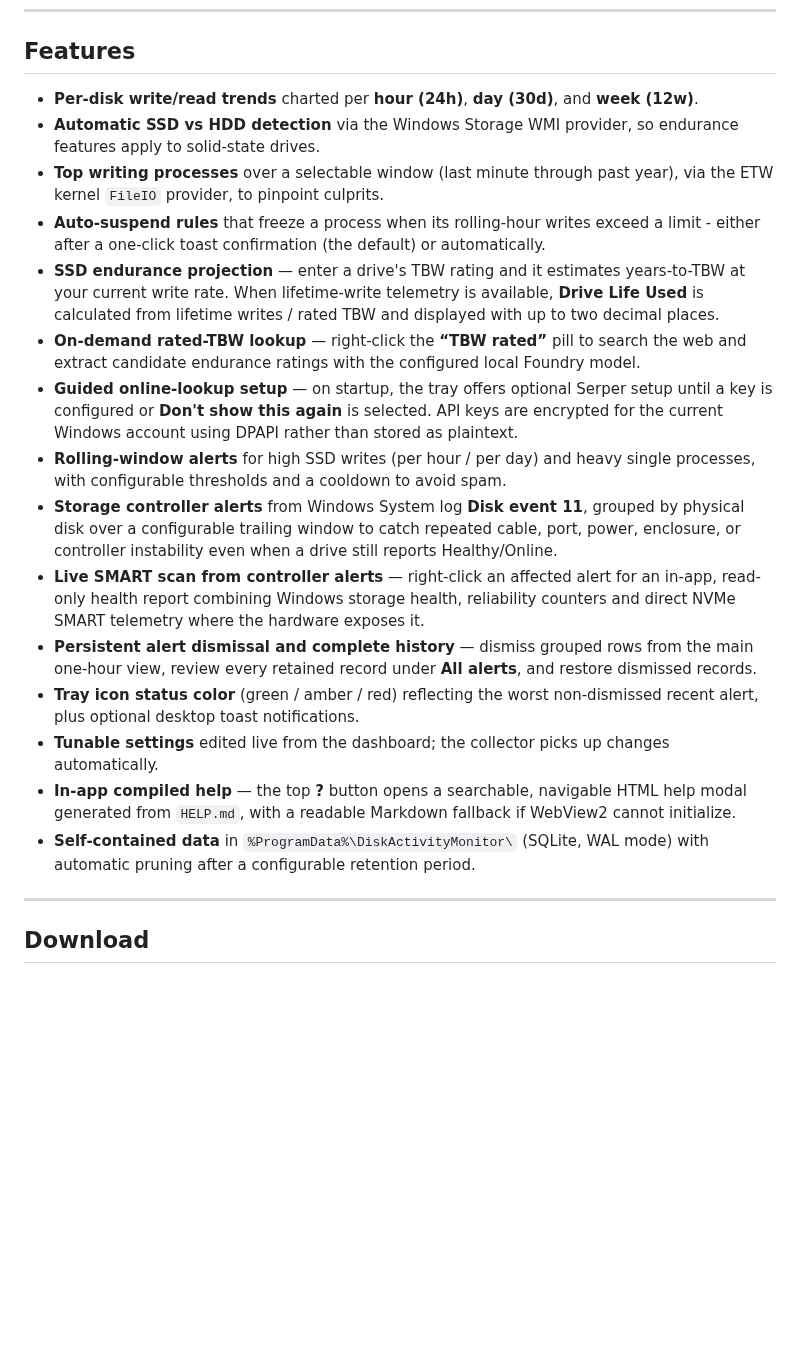
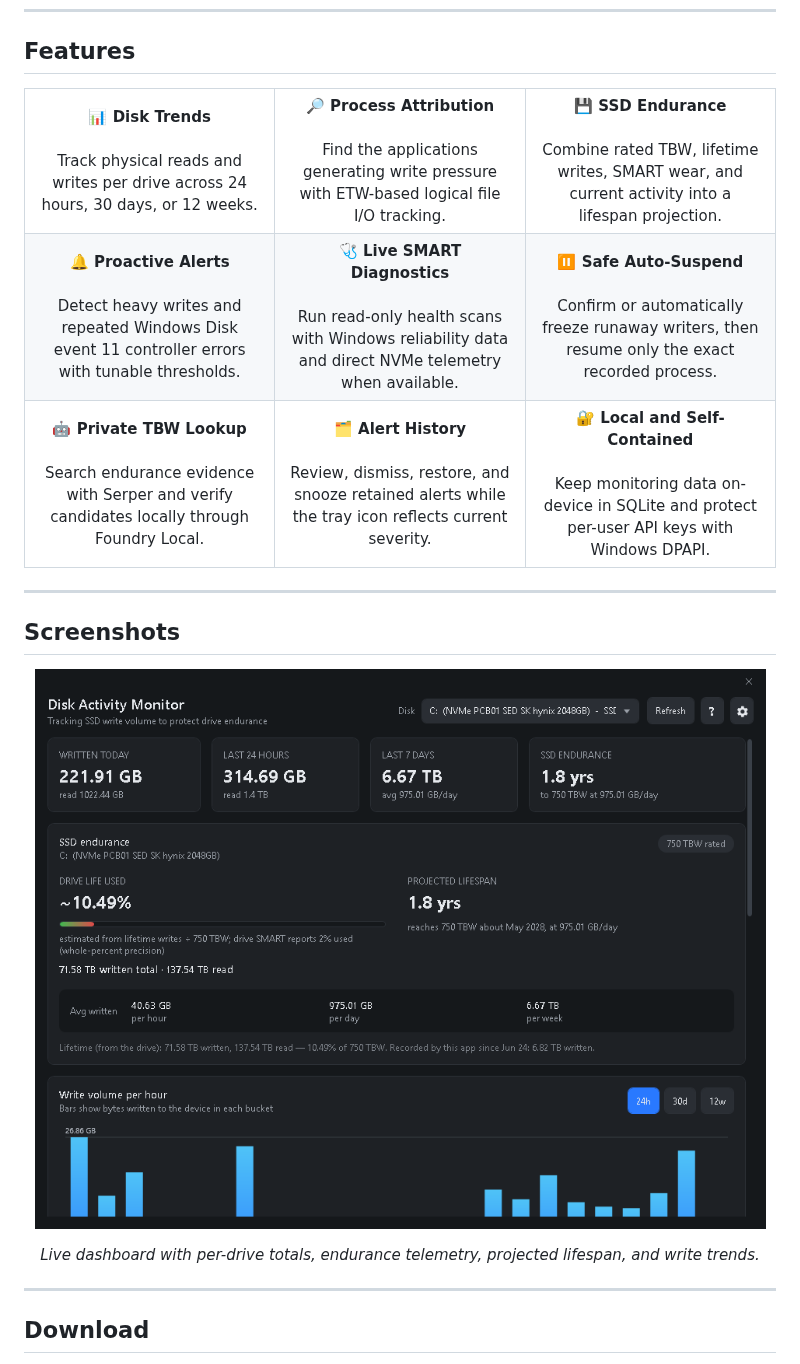
Before and after one commit to andrewtheart/DiskActivityMonitor, a Markdown page: README.md, the part around the change. GitHub-like rendering; pictures changed too: assets/dashboard-overview.png (added); blank space fills up the shorter version.

Commit message:
Style README feature showcase

```diff
--- a/README.md
+++ b/README.md
@@ -33,39 +33,60 @@ warns you when a drive or process crosses a threshold you set.
 
 ## Features
 
-- **Per-disk write/read trends** charted per **hour (24h)**, **day (30d)**, and **week (12w)**.
-- **Automatic SSD vs HDD detection** via the Windows Storage WMI provider, so endurance
-  features apply to solid-state drives.
-- **Top writing processes** over a selectable window (last minute through past year), via the
-  ETW kernel `FileIO` provider, to pinpoint culprits.
-- **Auto-suspend rules** that freeze a process when its rolling-hour writes exceed a limit -
-  either after a one-click toast confirmation (the default) or automatically.
-- **SSD endurance projection** — enter a drive's TBW rating and it estimates years-to-TBW at
-  your current write rate. When lifetime-write telemetry is available, **Drive Life Used** is
-  calculated from lifetime writes / rated TBW and displayed with up to two decimal places.
-- **On-demand rated-TBW lookup** — right-click the **“TBW rated”** pill to search the web and
-  extract candidate endurance ratings with the configured local Foundry model.
-- **Guided online-lookup setup** — on startup, the tray offers optional Serper setup until a key
-  is configured or **Don't show this again** is selected. API keys are encrypted for the current
-  Windows account using DPAPI rather than stored as plaintext.
-- **Rolling-window alerts** for high SSD writes (per hour / per day) and heavy single
-  processes, with configurable thresholds and a cooldown to avoid spam.
-- **Storage controller alerts** from Windows System log **Disk event 11**, grouped by
-  physical disk over a configurable trailing window to catch repeated cable, port, power,
-  enclosure, or controller instability even when a drive still reports Healthy/Online.
-- **Live SMART scan from controller alerts** — right-click an affected alert for an in-app,
-  read-only health report combining Windows storage health, reliability counters and direct
-  NVMe SMART telemetry where the hardware exposes it.
-- **Persistent alert dismissal and complete history** — dismiss grouped rows from the main
-  one-hour view, review every retained record under **All alerts**, and restore dismissed records.
-- **Tray icon status color** (green / amber / red) reflecting the worst non-dismissed recent alert,
-  plus optional desktop toast notifications.
-- **Tunable settings** edited live from the dashboard; the collector picks up changes
-  automatically.
-- **In-app compiled help** — the top **?** button opens a searchable, navigable HTML help modal
-  generated from `HELP.md`, with a readable Markdown fallback if WebView2 cannot initialize.
-- **Self-contained data** in `%ProgramData%\DiskActivityMonitor\` (SQLite, WAL mode) with
-  automatic pruning after a configurable retention period.
+<table>
+  <tr>
+    <td width="33%" align="center">
+      <strong>📊 Disk Trends</strong><br><br>
+      Track physical reads and writes per drive across 24 hours, 30 days, or 12 weeks.
+    </td>
+    <td width="33%" align="center">
+      <strong>🔎 Process Attribution</strong><br><br>
+      Find the applications generating write pressure with ETW-based logical file I/O tracking.
+    </td>
+    <td width="33%" align="center">
+      <strong>💾 SSD Endurance</strong><br><br>
+      Combine rated TBW, lifetime writes, SMART wear, and current activity into a lifespan projection.
+    </td>
+  </tr>
+  <tr>
+    <td width="33%" align="center">
+      <strong>🔔 Proactive Alerts</strong><br><br>
+      Detect heavy writes and repeated Windows Disk event 11 controller errors with tunable thresholds.
+    </td>
+    <td width="33%" align="center">
+      <strong>🩺 Live SMART Diagnostics</strong><br><br>
+      Run read-only health scans with Windows reliability data and direct NVMe telemetry when available.
+    </td>
+    <td width="33%" align="center">
+      <strong>⏸️ Safe Auto-Suspend</strong><br><br>
+      Confirm or automatically freeze runaway writers, then resume only the exact recorded process.
+    </td>
+  </tr>
+  <tr>
+    <td width="33%" align="center">
+      <strong>🤖 Private TBW Lookup</strong><br><br>
+      Search endurance evidence with Serper and verify candidates locally through Foundry Local.
+    </td>
+    <td width="33%" align="center">
+      <strong>🗂️ Alert History</strong><br><br>
+      Review, dismiss, restore, and snooze retained alerts while the tray icon reflects current severity.
+    </td>
+    <td width="33%" align="center">
+      <strong>🔐 Local and Self-Contained</strong><br><br>
+      Keep monitoring data on-device in SQLite and protect per-user API keys with Windows DPAPI.
+    </td>
+  </tr>
+</table>
+
+---
+
+## Screenshots
+
+<p align="center">
+  <img src="assets/dashboard-overview.png" alt="Disk Activity Monitor dashboard showing drive activity, SSD endurance, and hourly write trends" width="940">
+</p>
+
+<p align="center"><em>Live dashboard with per-drive totals, endurance telemetry, projected lifespan, and write trends.</em></p>
 
 ---
 
```
